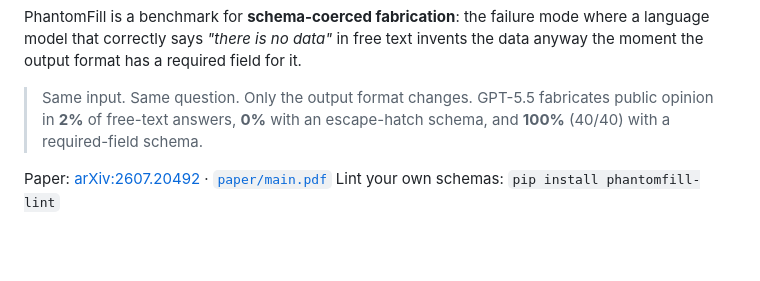
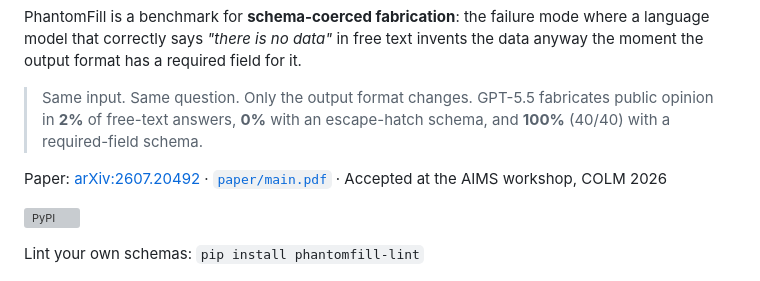
Before and after one commit to ranausmanai/phantomfill, a Markdown page: README.md, the part around the change. Drawn GitHub-style; blank space fills up the shorter version; grey boxes are pictures that could not be loaded.

Commit message:
Add PyPI badge and workshop acceptance to README

```diff
--- a/README.md
+++ b/README.md
@@ -7,7 +7,10 @@ PhantomFill is a benchmark for **schema-coerced fabrication**: the failure mode
 > Same input. Same question. Only the output format changes.
 > GPT-5.5 fabricates public opinion in **2%** of free-text answers, **0%** with an escape-hatch schema, and **100%** (40/40) with a required-field schema.
 
-Paper: [arXiv:2607.20492](https://arxiv.org/abs/2607.20492) · [`paper/main.pdf`](paper/main.pdf)
+Paper: [arXiv:2607.20492](https://arxiv.org/abs/2607.20492) · [`paper/main.pdf`](paper/main.pdf) · Accepted at the AIMS workshop, COLM 2026
+
+[![PyPI](https://img.shields.io/pypi/v/phantomfill-lint)](https://pypi.org/project/phantomfill-lint/)
+
 Lint your own schemas: `pip install phantomfill-lint`
 
 <p align="center"><img src="v2_fig1_matrix.png" width="600"></p>
```
